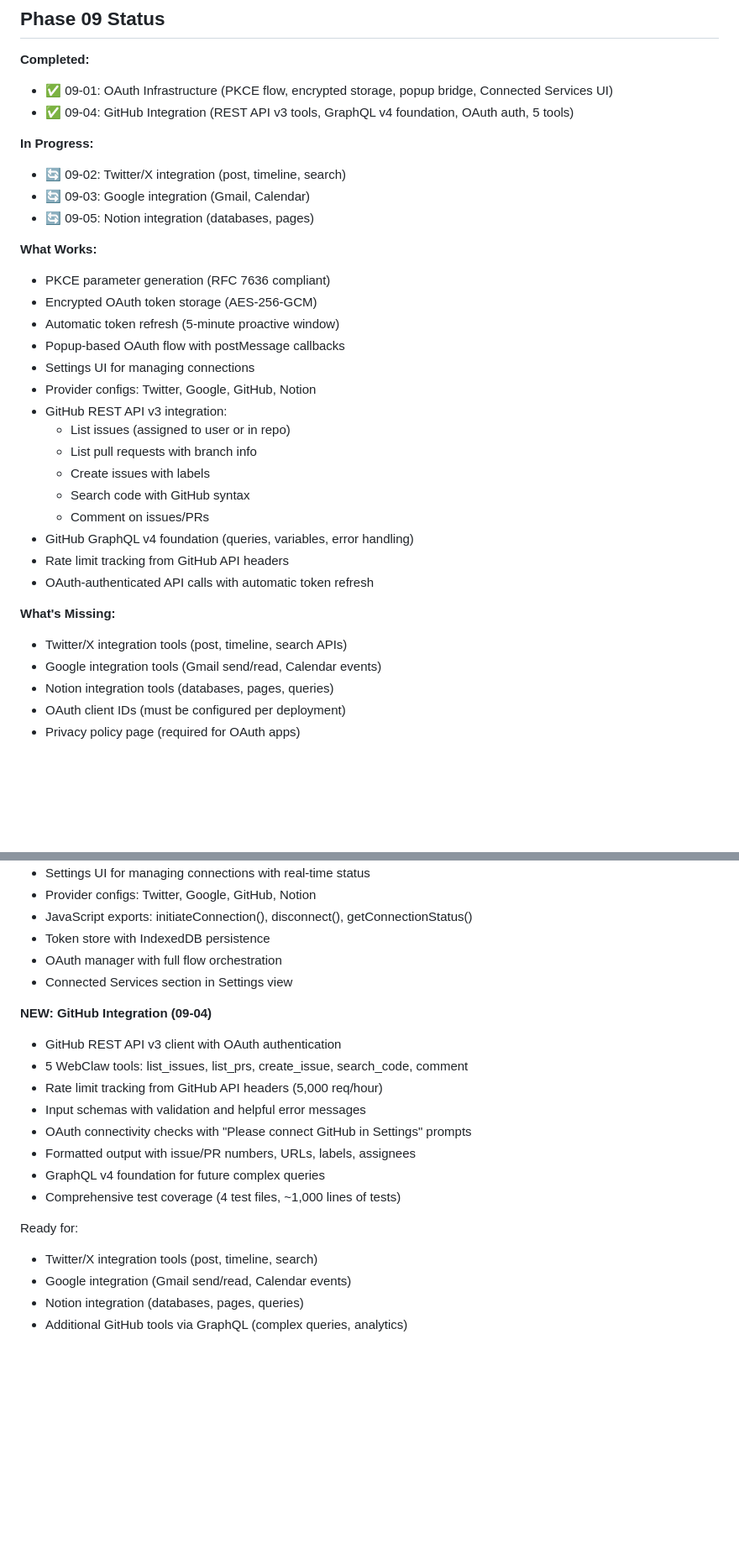
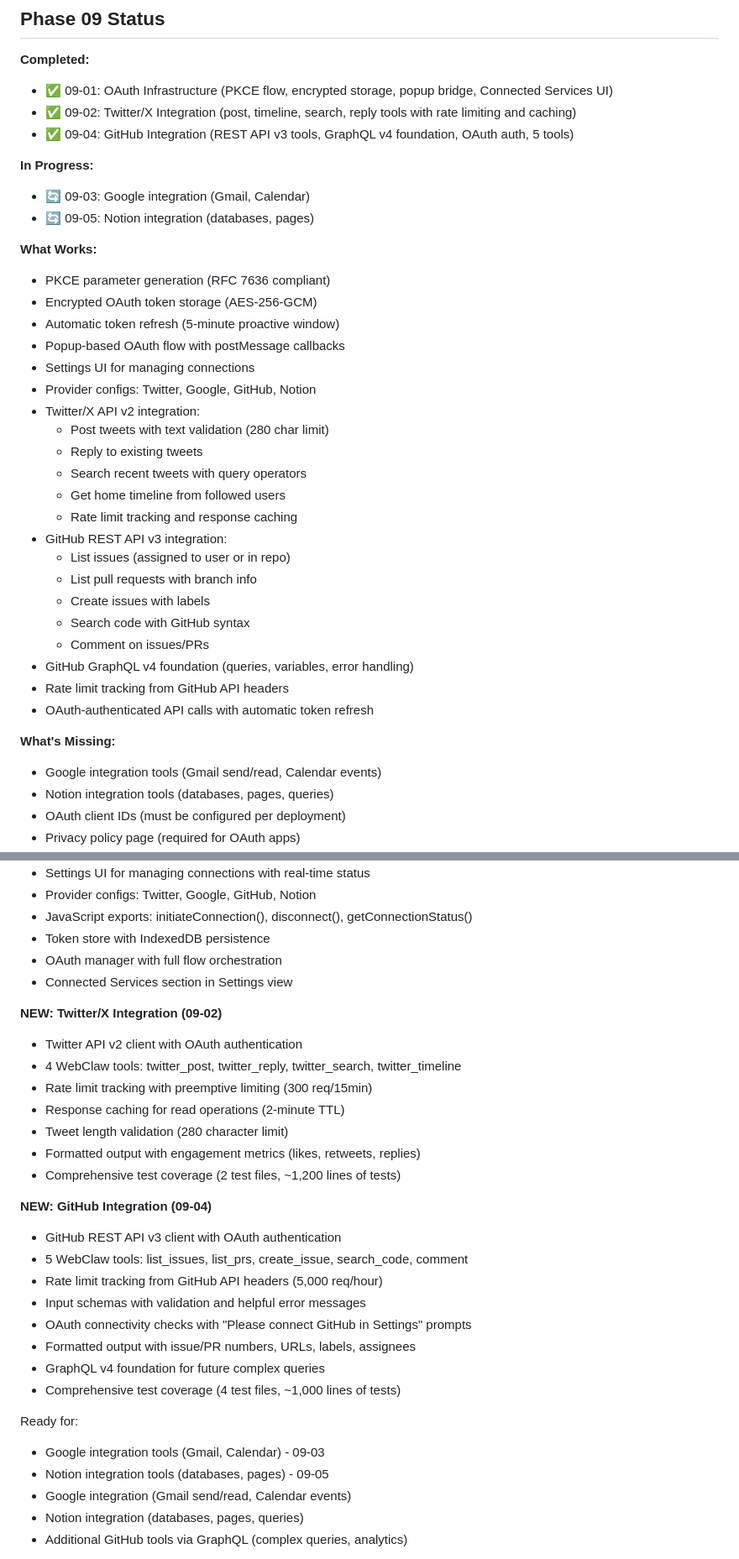
Before and after one commit to gleicon/webclaw, a Markdown page: .planning/STATE.md, 2 parts joined by grey strips. Shown at 84% size. Rendered like a GitHub page; blank space fills up the shorter version.

Commit message:
docs(09-02): complete Twitter integration plan
- Create 09-02-SUMMARY.md with comprehensive documentation
- Update STATE.md with Phase 9 progress
- Mark Twitter/X integration as complete
- Document 4 new tools and implementation details

```diff
--- a/.planning/STATE.md
+++ b/.planning/STATE.md
@@ -55,10 +55,10 @@ Progress: [████████████████████░░░
 
 **Completed:**
 - ✅ 09-01: OAuth Infrastructure (PKCE flow, encrypted storage, popup bridge, Connected Services UI)
+- ✅ 09-02: Twitter/X Integration (post, timeline, search, reply tools with rate limiting and caching)
 - ✅ 09-04: GitHub Integration (REST API v3 tools, GraphQL v4 foundation, OAuth auth, 5 tools)
 
 **In Progress:**
-- 🔄 09-02: Twitter/X integration (post, timeline, search)
 - 🔄 09-03: Google integration (Gmail, Calendar)
 - 🔄 09-05: Notion integration (databases, pages)
 
@@ -69,6 +69,12 @@ Progress: [████████████████████░░░
 - Popup-based OAuth flow with postMessage callbacks
 - Settings UI for managing connections
 - Provider configs: Twitter, Google, GitHub, Notion
+- Twitter/X API v2 integration:
+  - Post tweets with text validation (280 char limit)
+  - Reply to existing tweets
+  - Search recent tweets with query operators
+  - Get home timeline from followed users
+  - Rate limit tracking and response caching
 - GitHub REST API v3 integration:
   - List issues (assigned to user or in repo)
   - List pull requests with branch info
@@ -80,7 +86,6 @@ Progress: [████████████████████░░░
 - OAuth-authenticated API calls with automatic token refresh
 
 **What's Missing:**
-- Twitter/X integration tools (post, timeline, search APIs)
 - Google integration tools (Gmail send/read, Calendar events)
 - Notion integration tools (databases, pages, queries)
 - OAuth client IDs (must be configured per deployment)
@@ -233,6 +240,15 @@ Plans completed in Phase 9:
 - OAuth manager with full flow orchestration
 - Connected Services section in Settings view
 
+**NEW: Twitter/X Integration (09-02)**
+- Twitter API v2 client with OAuth authentication
+- 4 WebClaw tools: twitter_post, twitter_reply, twitter_search, twitter_timeline
+- Rate limit tracking with preemptive limiting (300 req/15min)
+- Response caching for read operations (2-minute TTL)
+- Tweet length validation (280 character limit)
+- Formatted output with engagement metrics (likes, retweets, replies)
+- Comprehensive test coverage (2 test files, ~1,200 lines of tests)
+
 **NEW: GitHub Integration (09-04)**
 - GitHub REST API v3 client with OAuth authentication
 - 5 WebClaw tools: list_issues, list_prs, create_issue, search_code, comment
@@ -244,7 +260,8 @@ Plans completed in Phase 9:
 - Comprehensive test coverage (4 test files, ~1,000 lines of tests)
 
 Ready for:
-- Twitter/X integration tools (post, timeline, search)
+- Google integration tools (Gmail, Calendar) - 09-03
+- Notion integration tools (databases, pages) - 09-05
 - Google integration (Gmail send/read, Calendar events)
 - Notion integration (databases, pages, queries)
 - Additional GitHub tools via GraphQL (complex queries, analytics)
```
Also changed, not shown: other parts of .planning/STATE.md (+6 -4 lines), 1 other file.
